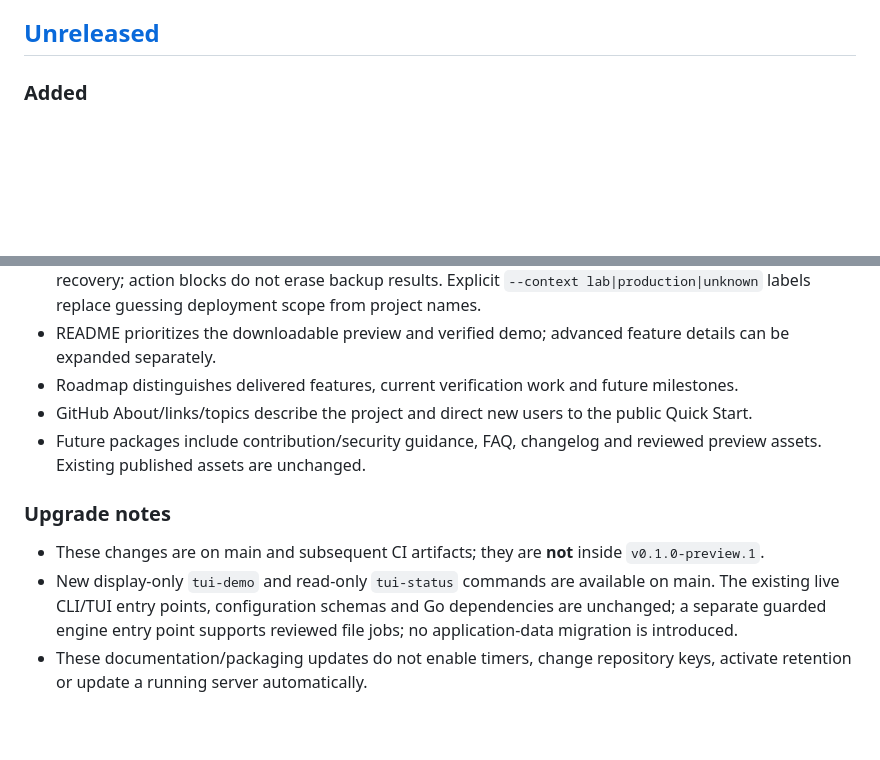
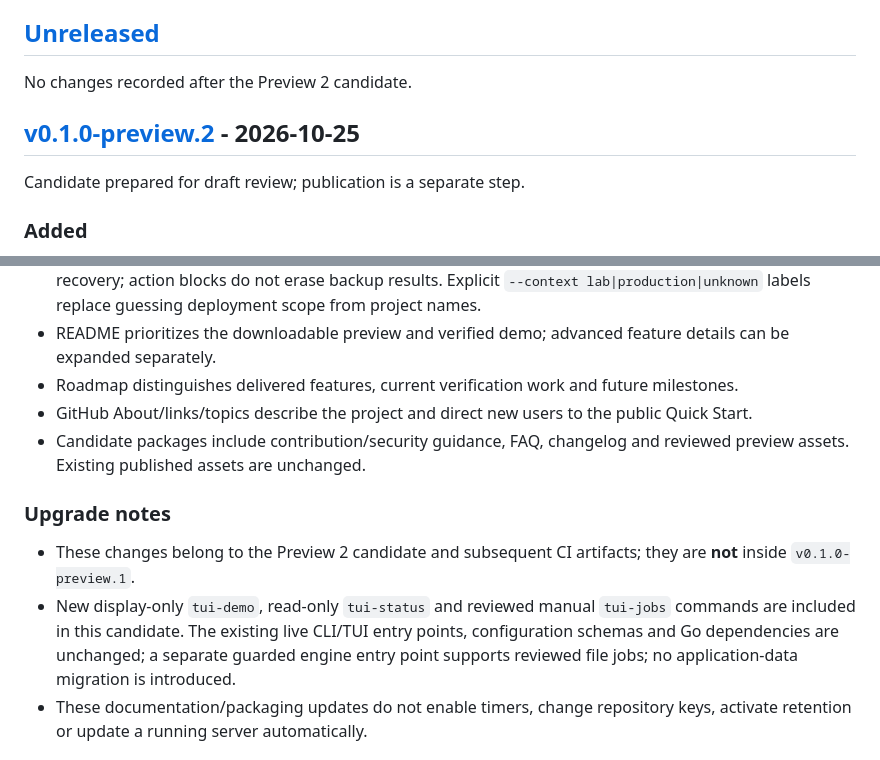
Before and after one commit to iceswift/homevault, a Markdown page: CHANGELOG.md, 2 parts joined by grey strips. GitHub-like rendering; blank space fills up the shorter version.

Commit message:
Prepare v0.1.0-preview.2 candidate notes

```diff
--- a/CHANGELOG.md
+++ b/CHANGELOG.md
@@ -5,6 +5,12 @@ User-facing changes, compatibility notes and release boundaries for HomeVault.
 Dates use `YYYY-MM-DD`; release history links point to the exact tag or comparison.
 
 ## [Unreleased]
+
+No changes recorded after the Preview 2 candidate.
+
+## [v0.1.0-preview.2] - 2026-10-25
+
+Candidate prepared for draft review; publication is a separate step.
 
 ### Added
 
@@ -27,12 +33,12 @@ Dates use `YYYY-MM-DD`; release history links point to the exact tag or comparis
 - README prioritizes the downloadable preview and verified demo; advanced feature details can be expanded separately.
 - Roadmap distinguishes delivered features, current verification work and future milestones.
 - GitHub About/links/topics describe the project and direct new users to the public Quick Start.
-- Future packages include contribution/security guidance, FAQ, changelog and reviewed preview assets. Existing published assets are unchanged.
+- Candidate packages include contribution/security guidance, FAQ, changelog and reviewed preview assets. Existing published assets are unchanged.
 
 ### Upgrade notes
 
-- These changes are on main and subsequent CI artifacts; they are **not** inside `v0.1.0-preview.1`.
-- New display-only `tui-demo` and read-only `tui-status` commands are available on main. The existing live CLI/TUI entry points, configuration schemas and Go dependencies are unchanged; a separate guarded engine entry point supports reviewed file jobs; no application-data migration is introduced.
+- These changes belong to the Preview 2 candidate and subsequent CI artifacts; they are **not** inside `v0.1.0-preview.1`.
+- New display-only `tui-demo`, read-only `tui-status` and reviewed manual `tui-jobs` commands are included in this candidate. The existing live CLI/TUI entry points, configuration schemas and Go dependencies are unchanged; a separate guarded engine entry point supports reviewed file jobs; no application-data migration is introduced.
 - These documentation/packaging updates do not enable timers, change repository keys, activate retention or update a running server automatically.
 
 ## [v0.1.0-preview.1] - 2026-10-25
```
Also changed, not shown: other parts of CHANGELOG.md (+2 -1 lines), docs/RELEASING.md (+3 -1 lines), docs/releases/v0.1.0-preview.2.md (added, +72 -0 lines).
